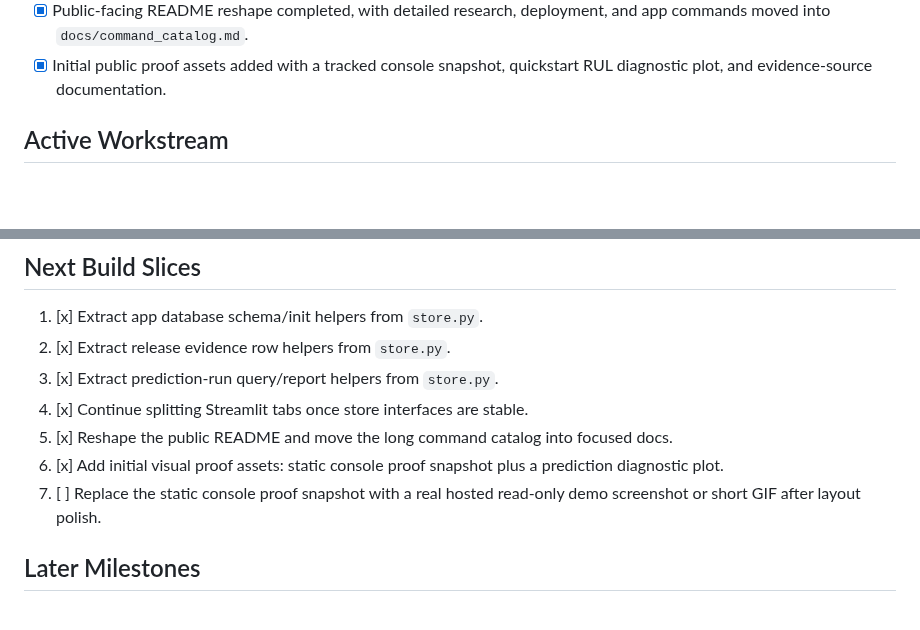
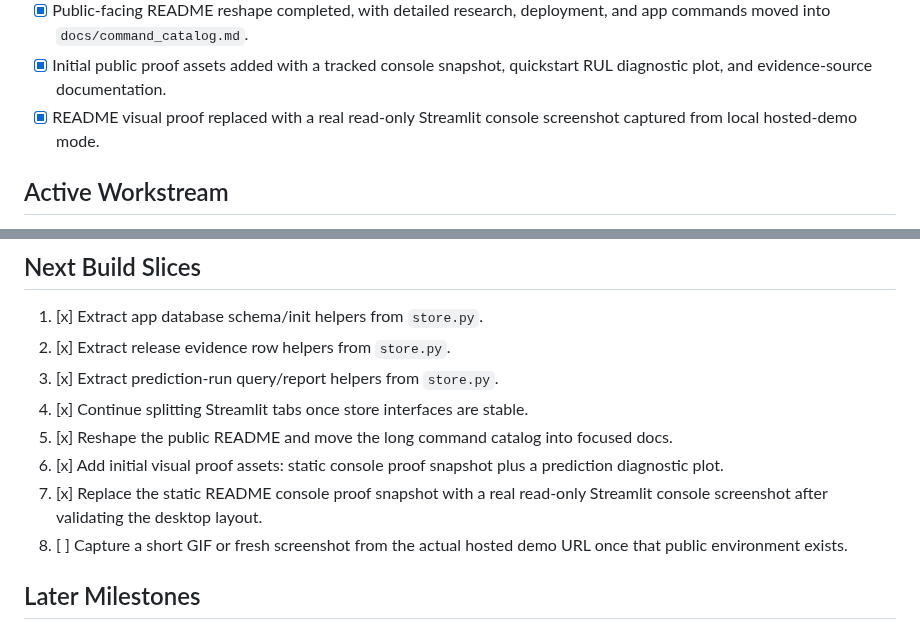
Before and after one commit to rosscyking1115/aerospace-prognostics, a Markdown page: docs/project_checklist.md, 2 parts joined by grey strips. Drawn GitHub-style; blank space fills up the shorter version.

```diff
--- a/docs/project_checklist.md
+++ b/docs/project_checklist.md
@@ -68,6 +68,8 @@ time, as a real aerospace PHM tool surface. It is not a notebook-only lab demo.
       deployment, and app commands moved into `docs/command_catalog.md`.
 - [x] Initial public proof assets added with a tracked console snapshot,
       quickstart RUL diagnostic plot, and evidence-source documentation.
+- [x] README visual proof replaced with a real read-only Streamlit console
+      screenshot captured from local hosted-demo mode.
 
 ## Active Workstream
 
@@ -93,8 +95,10 @@ Every active slice should stay small enough to finish with:
        docs.
 6. [x] Add initial visual proof assets: static console proof snapshot plus a
        prediction diagnostic plot.
-7. [ ] Replace the static console proof snapshot with a real hosted read-only
-       demo screenshot or short GIF after layout polish.
+7. [x] Replace the static README console proof snapshot with a real read-only
+       Streamlit console screenshot after validating the desktop layout.
+8. [ ] Capture a short GIF or fresh screenshot from the actual hosted demo URL
+       once that public environment exists.
 
 ## Later Milestones
 
```
Also changed, not shown: README.md (+5 -5 lines), docs/public_proof_assets.md (+25 -8 lines), docs/assets/public-proof/streamlit_readonly_console.png (added), 2 other files.
